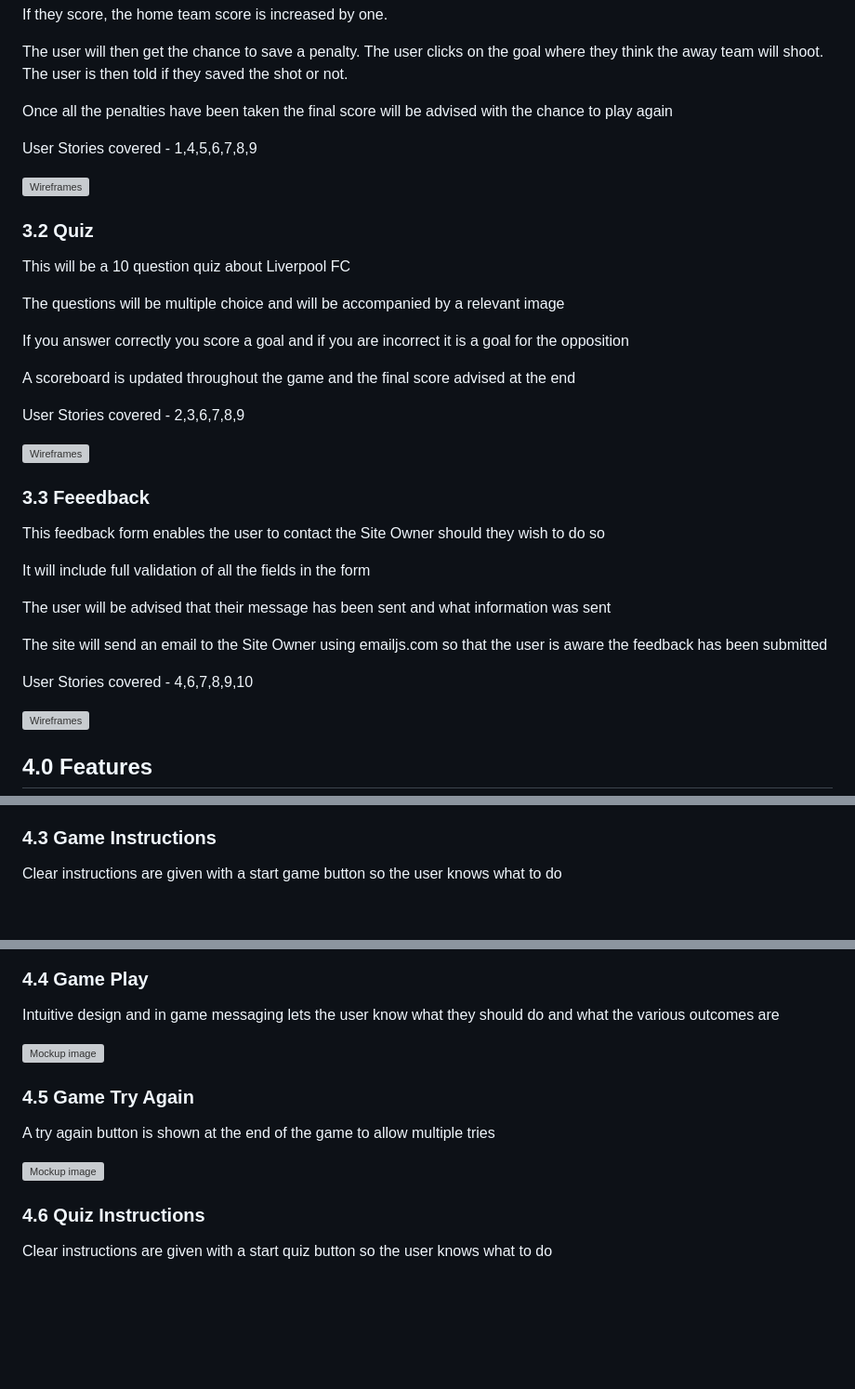
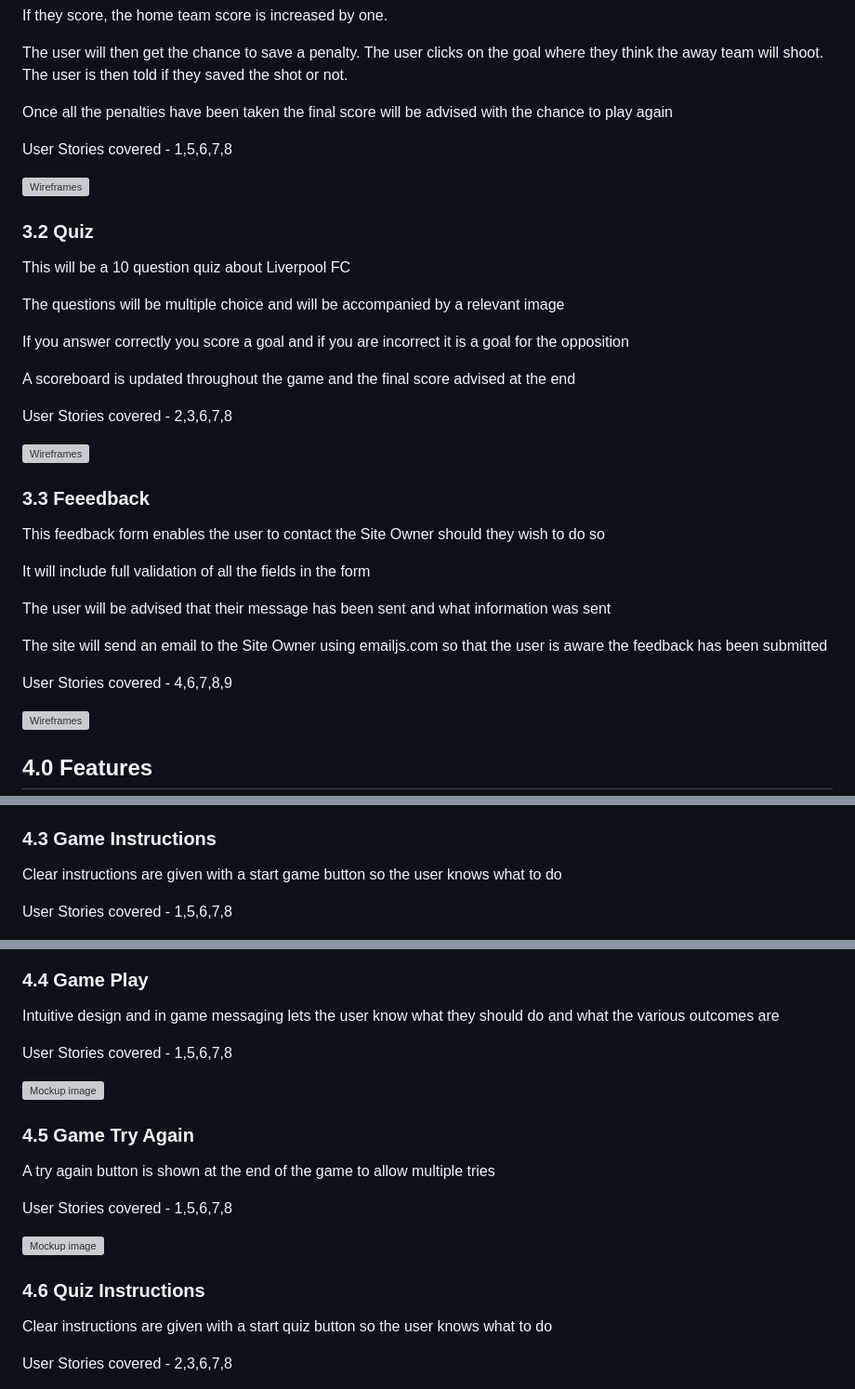
Before and after one commit to Spudos/King-of-the-Kop, a Markdown page: readme.MD, 3 parts joined by grey strips. Shown: that part at 93% size. Rendered like a GitHub page; blank space fills up the shorter version; grey boxes are pictures that could not be loaded.

Commit message:
add user stories covered to feedback on readme

```diff
--- a/readme.MD
+++ b/readme.MD
@@ -91,7 +91,7 @@ The user will then get the chance to save a penalty.  The user clicks on the goa
 
 Once all the penalties have been taken the final score will be advised with the chance to play again
 
-User Stories covered - 1,4,5,6,7,8,9
+User Stories covered - 1,5,6,7,8
 
 ![Wireframes](https://share.balsamiq.com/c/1q3jnLgFTwBx8bccErH6Wa.png)
 
@@ -105,7 +105,7 @@ If you answer correctly you score a goal and if you are incorrect it is a goal f
 
 A scoreboard is updated throughout the game and the final score advised at the end
 
-User Stories covered - 2,3,6,7,8,9
+User Stories covered - 2,3,6,7,8
 
 ![Wireframes](https://share.balsamiq.com/c/uqHHej3wZrWDNNdKundqU2.png)
 
@@ -119,7 +119,7 @@ The user will be advised that their message has been sent and what information w
 
 The site will send an email to the Site Owner using emailjs.com so that the user is aware the feedback has been submitted
 
-User Stories covered - 4,6,7,8,9,10
+User Stories covered - 4,6,7,8,9
 
 ![Wireframes](https://share.balsamiq.com/c/op82QpvADVAN2PJ3MTuwAn.png)
 
@@ -151,11 +151,15 @@ It will be identical on each page
 
 Clear instructions are given with a start game button so the user knows what to do
 
+User Stories covered - 1,5,6,7,8
+
 ![Mockup image](/assets/features/game_rules.png)
 
 ### 4.4 Game Play
 
 Intuitive design and in game messaging lets the user know what they should do and what the various outcomes are
+
+User Stories covered - 1,5,6,7,8
 
 ![Mockup image](/assets/features/game_live.png)
 
@@ -163,11 +167,15 @@ Intuitive design and in game messaging lets the user know what they should do an
 
 A try again button is shown at the end of the game to allow multiple tries
 
+User Stories covered - 1,5,6,7,8
+
 ![Mockup image](/assets/features/game_try_again.png)
 
 ### 4.6 Quiz Instructions
 
 Clear instructions are given with a start quiz button so the user knows what to do
+
+User Stories covered - 2,3,6,7,8
 
 ![Mockup image](/assets/features/quiz_rules.png)
 
```
Also changed, not shown: other parts of readme.MD (+12 -0 lines).
